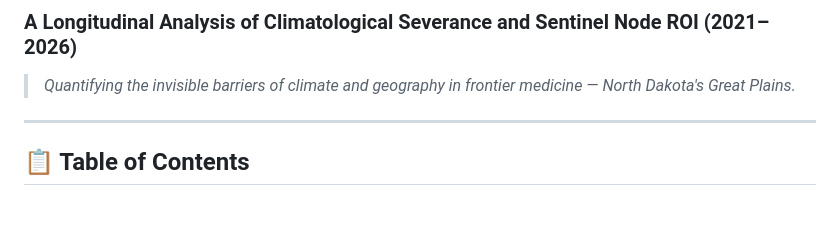
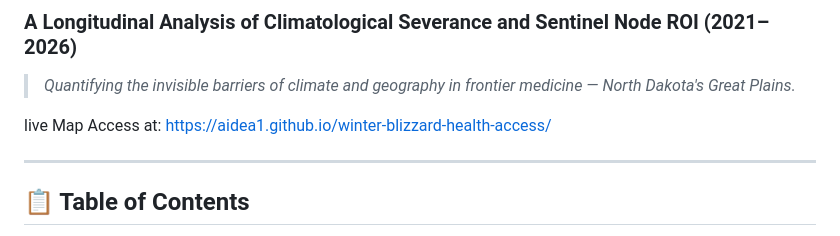
Before and after one commit to aidea1/winter-blizzard-health-access, a Markdown page: README.md, the part around the change. GitHub-like rendering; blank space fills up the shorter version.

```diff
--- a/README.md
+++ b/README.md
@@ -3,6 +3,8 @@
 ### A Longitudinal Analysis of Climatological Severance and Sentinel Node ROI (2021–2026)
 
 > *Quantifying the invisible barriers of climate and geography in frontier medicine — North Dakota's Great Plains.*
+
+live Map Access at: https://aidea1.github.io/winter-blizzard-health-access/
 
 ---
 
```
